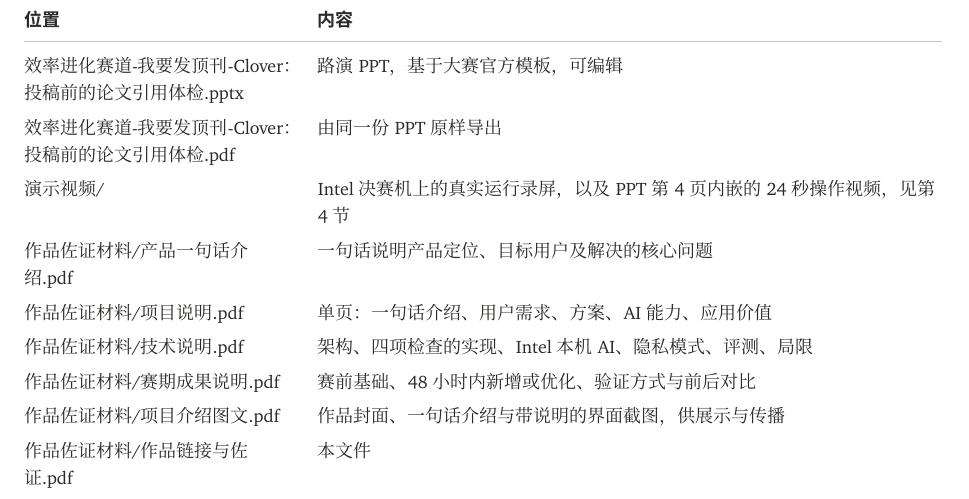
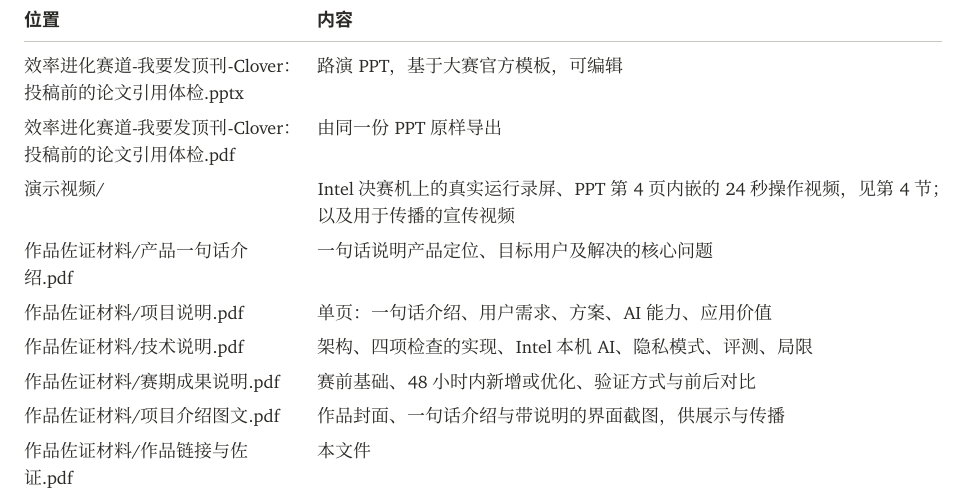
Before and after one commit to may3rr/clover, a LaTeX document (submission/tex/links.tex): part of page 1 of 3, cut so that both start at the same text. Compiled offline with XeLaTeX; a missing font is replaced by an installed copy or a similar font.

Commit message:
Submission: package carries the promo video

```diff
--- a/submission/tex/links.tex
+++ b/submission/tex/links.tex
@@ -25,7 +25,7 @@ macOS 安装包 & \link{https://github.com/may3rr/clover/releases}。v0.1.0 发
 \hd{位置} & \hd{内容} \\ \midrule
 \pkgname.pptx & 路演 PPT，基于大赛官方模板，可编辑 \\
 \pkgname.pdf & 由同一份 PPT 原样导出 \\
-演示视频/ & Intel 决赛机上的真实运行录屏，以及 PPT 第 4 页内嵌的 24 秒操作视频，见第 4 节 \\
+演示视频/ & Intel 决赛机上的真实运行录屏、PPT 第 4 页内嵌的 24 秒操作视频，见第 4 节；以及用于传播的宣传视频 \\
 作品佐证材料/产品一句话介绍.pdf & 一句话说明产品定位、目标用户及解决的核心问题 \\
 作品佐证材料/项目说明.pdf & 单页：一句话介绍、用户需求、方案、AI 能力、应用价值 \\
 作品佐证材料/技术说明.pdf & 架构、四项检查的实现、Intel 本机 AI、隐私模式、评测、局限 \\
```
